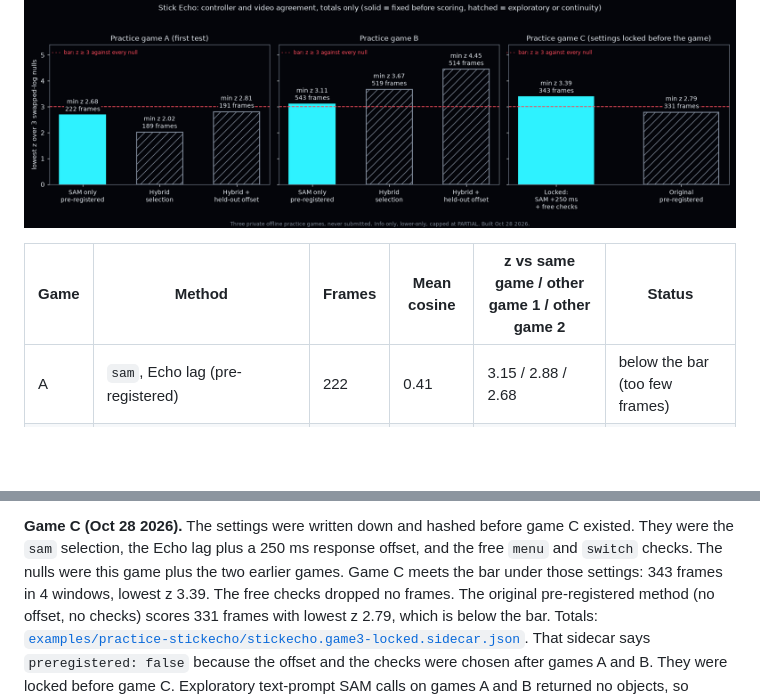
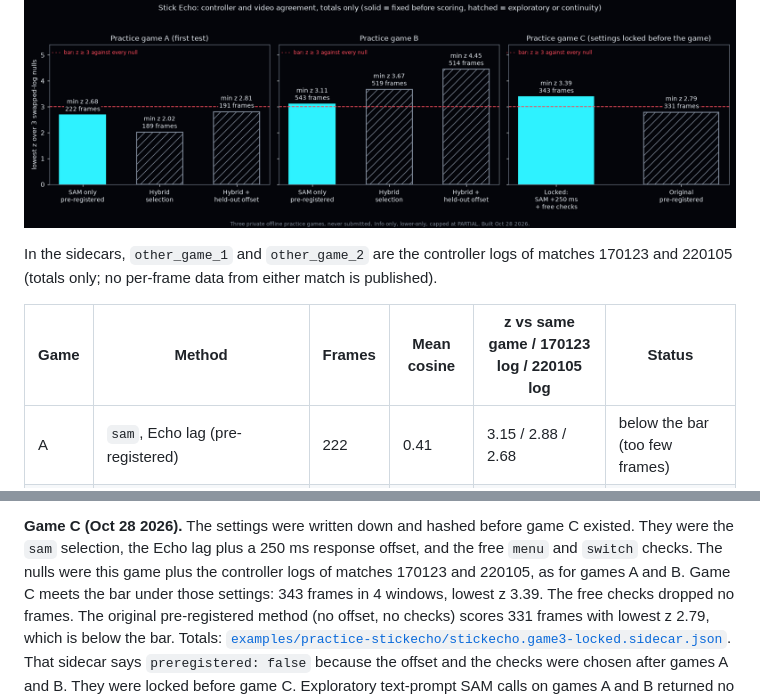
Before and after one commit to ConWan30/qortime-ai, a Markdown page: docs/STICK_ECHO.md, 2 parts joined by grey strips. GitHub-like rendering; blank space fills up the shorter version.

```diff
--- a/docs/STICK_ECHO.md
+++ b/docs/STICK_ECHO.md
@@ -36,7 +36,10 @@ settings written down and hashed before the game was played.
 
 ![Stick Echo totals](stick-echo/totals.png)
 
-| Game | Method | Frames | Mean cosine | z vs same game / other game 1 / other game 2 | Status |
+In the sidecars, `other_game_1` and `other_game_2` are the controller logs of matches 170123 and 220105 (totals
+only; no per-frame data from either match is published).
+
+| Game | Method | Frames | Mean cosine | z vs same game / 170123 log / 220105 log | Status |
 |---|---|---|---|---|---|
 | A | `sam`, Echo lag (pre-registered) | 222 | 0.41 | 3.15 / 2.88 / 2.68 | below the bar (too few frames) |
 | **B** | **`sam`, Echo lag (pre-registered)** | **543** | **0.58** | **3.87 / 3.56 / 3.11** | **meets the bar** |
@@ -55,7 +58,7 @@ change is the bar until it is fixed in advance and checked on a new game.
 
 **Game C (Oct 28 2026).** The settings were written down and hashed before game C existed. They were the `sam`
 selection, the Echo lag plus a 250 ms response offset, and the free `menu` and `switch` checks. The nulls were this
-game plus the two earlier games. Game C meets the bar under those settings: 343 frames in 4 windows, lowest z 3.39.
+game plus the controller logs of matches 170123 and 220105, as for games A and B. Game C meets the bar under those settings: 343 frames in 4 windows, lowest z 3.39.
 The free checks dropped no frames. The original pre-registered method (no offset, no checks) scores 331 frames with
 lowest z 2.79, which is below the bar. Totals: [`examples/practice-stickecho/stickecho.game3-locked.sidecar.json`](../examples/practice-stickecho/stickecho.game3-locked.sidecar.json).
 That sidecar says `preregistered: false` because the offset and the checks were chosen after games A and B. They
```
Also changed, not shown: README.md (+1 -1 lines), docs/SCORE_BENCH.md (+3 -1 lines).
